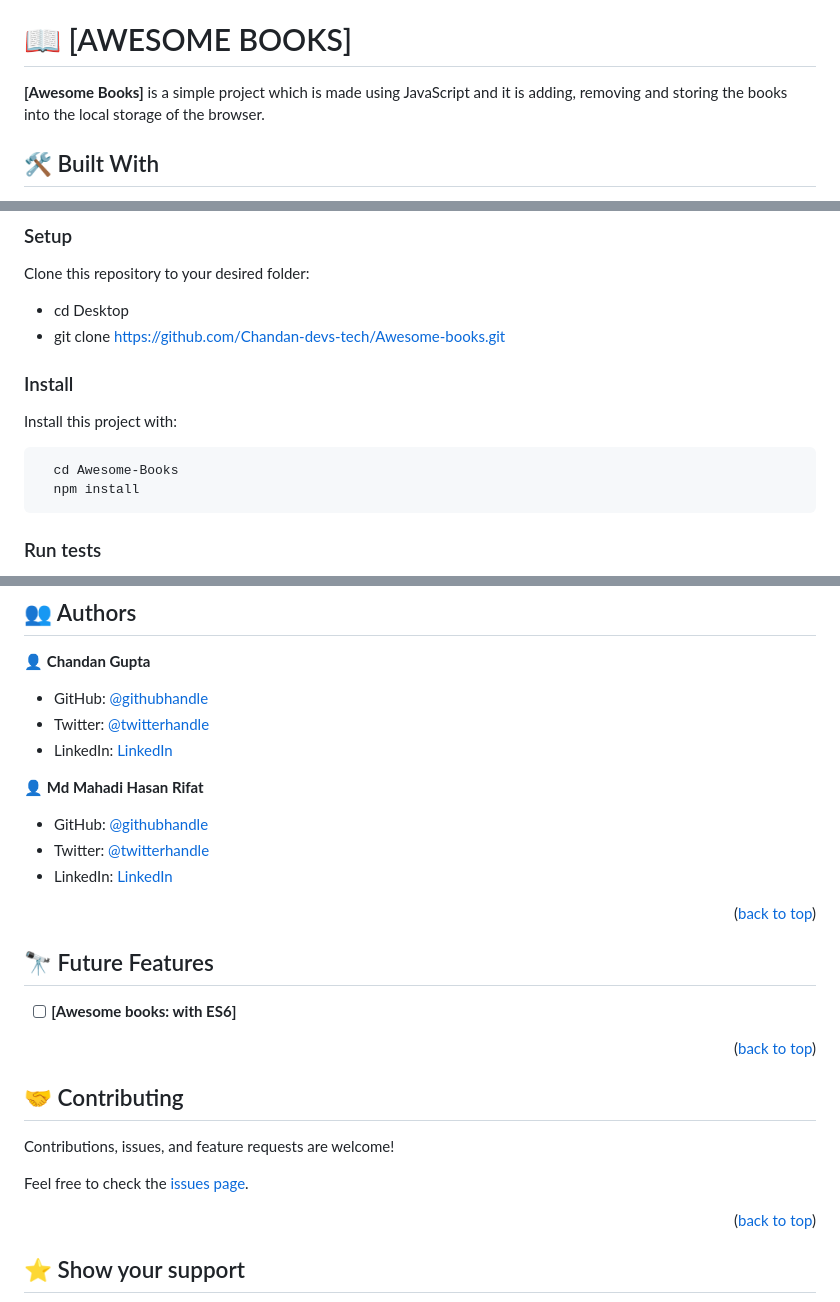
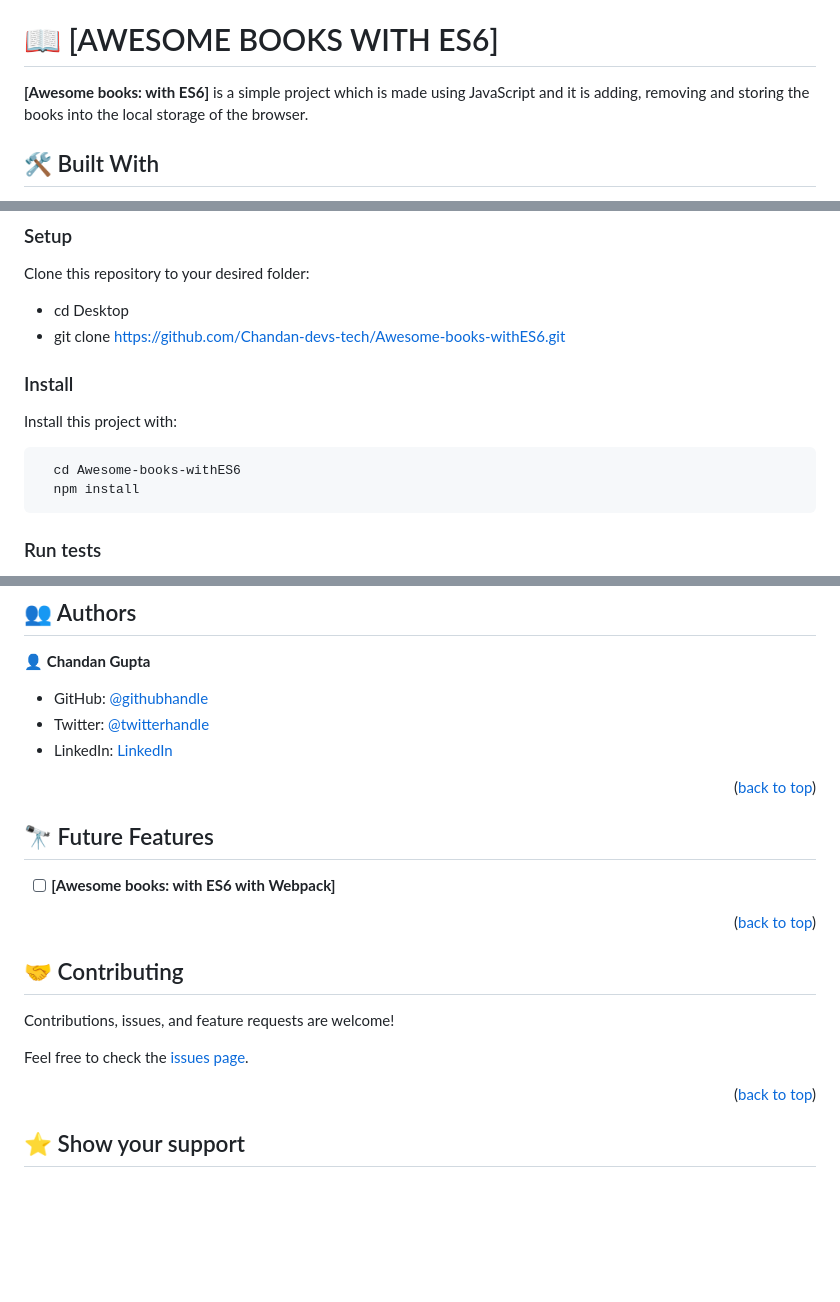
Before and after one commit to Chandan-devs-tech/Awesome-books-withES6, a Markdown page: README.md, 3 parts joined by grey strips. Drawn GitHub-style; blank space fills up the shorter version.

````diff
--- a/README.md
+++ b/README.md
@@ -30,9 +30,9 @@
 
 <!-- PROJECT DESCRIPTION -->
 
-# 📖 [AWESOME BOOKS] <a name="about-project"></a>
+# 📖 [AWESOME BOOKS WITH ES6] <a name="about-project"></a>
 
-**[Awesome Books]** is a simple project which is made using JavaScript and it is adding, removing and storing the books into the local storage of the browser.
+**[Awesome books: with ES6]** is a simple project which is made using JavaScript and it is adding, removing and storing the books into the local storage of the browser.
 
 ## 🛠 Built With <a name="built-with"></a>
 
@@ -83,14 +83,14 @@ In order to run this project you need:
 Clone this repository to your desired folder:
 
 - cd Desktop
-- git clone https://github.com/Chandan-devs-tech/Awesome-books.git
+- git clone https://github.com/Chandan-devs-tech/Awesome-books-withES6.git
 
 ### Install
 
 Install this project with:
 
 ```sh
-  cd Awesome-Books
+  cd Awesome-books-withES6
   npm install
 ```
 
@@ -117,19 +117,13 @@ I have deployed this project using: Github pages
 - Twitter: [@twitterhandle](https://twitter.com/ChandanGuptaDev)
 - LinkedIn: [LinkedIn](https://www.linkedin.com/in/chandangupta-devs/)
 
-👤 **Md Mahadi Hasan Rifat**
-
-- GitHub: [@githubhandle](https://github.com/Rifat8080)
-- Twitter: [@twitterhandle](https://twitter.com/mdmahadirifat98)
-- LinkedIn: [LinkedIn](https://www.linkedin.com/in/md-mahadi-hasan-rifat-8b7851265/)
-
 <p align="right">(<a href="#readme-top">back to top</a>)</p>
 
 <!-- FUTURE FEATURES -->
 
 ## 🔭 Future Features <a name="future-features"></a>
 
-- [ ] **[Awesome books: with ES6]**
+- [ ] **[Awesome books: with ES6 with Webpack]**
 
 <p align="right">(<a href="#readme-top">back to top</a>)</p>
 
````
Also changed, not shown: other parts of README.md (+4 -4 lines).
